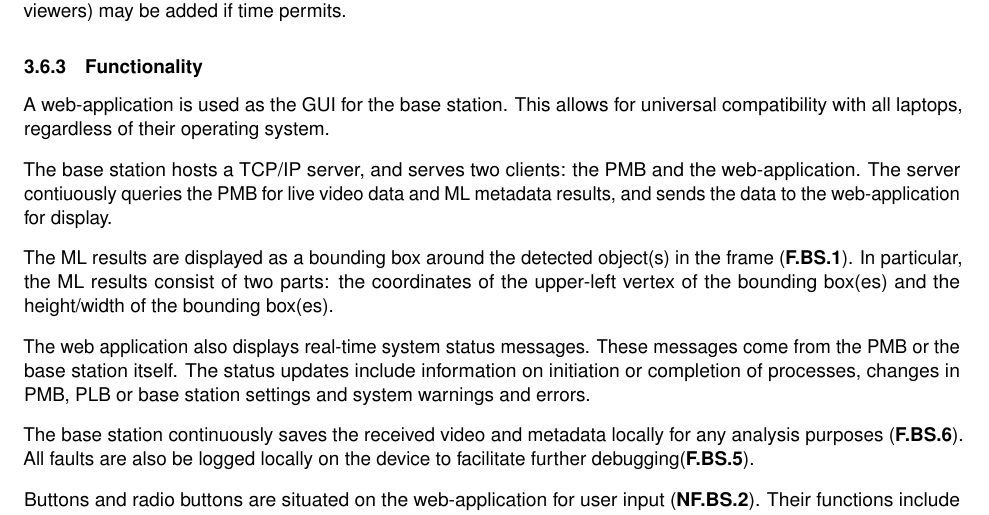
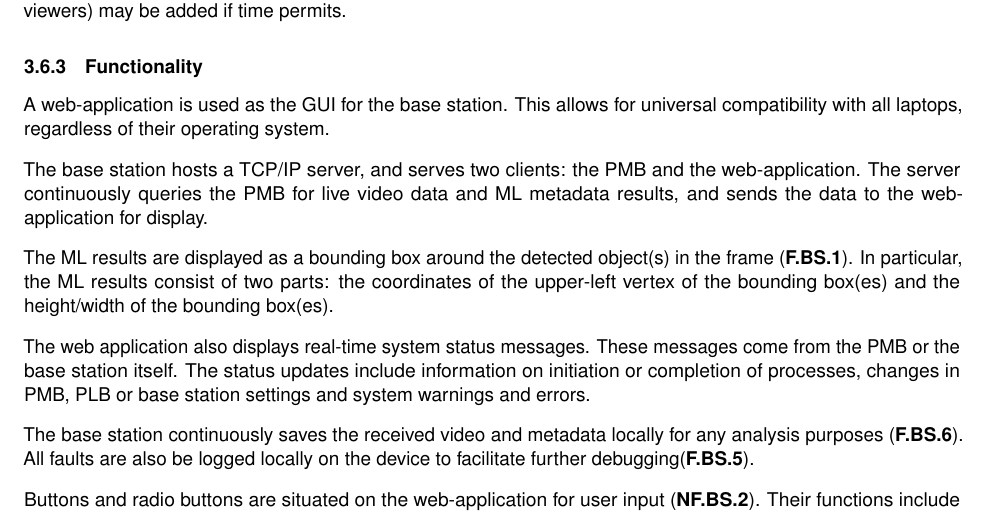
Before and after one commit to Capstone-Skynet/Capstone-Skynet.github.io, a LaTeX document (docs/design/design_document.tex, which reads docs/design/3_1_6_base_station.tex): part of page 16 of 25, cut so that both start at the same text. Compiled offline with pdfLaTeX.

Commit message:
Update docs/design/3_1_6_base_station.tex
Co-Authored-By: Peter Deutsch <peterdeutsch42@gmail.com>

```diff
--- a/docs/design/3_1_6_base_station.tex
+++ b/docs/design/3_1_6_base_station.tex
@@ -16,7 +16,7 @@ One functionality that mobile devices lack is the support for common machine lea
 \subsubsection{Functionality}
 A web-application is used as the GUI for the base station. This allows for universal compatibility with all laptops, regardless of their operating system.
 
-The base station hosts a TCP/IP server, and serves two clients: the PMB and the web-application. The server contiuously queries the PMB for live video data and ML metadata results, and sends the data to the web-application for display.
+The base station hosts a TCP/IP server, and serves two clients: the PMB and the web-application. The server continuously queries the PMB for live video data and ML metadata results, and sends the data to the web-application for display.
 
 The ML results are displayed as a bounding box around the detected object(s) in the frame (\textbf{F.BS.1}). In particular, the ML results consist of two parts: the coordinates of the upper-left vertex of the bounding box(es) and the height/width of the bounding box(es).
 
```
